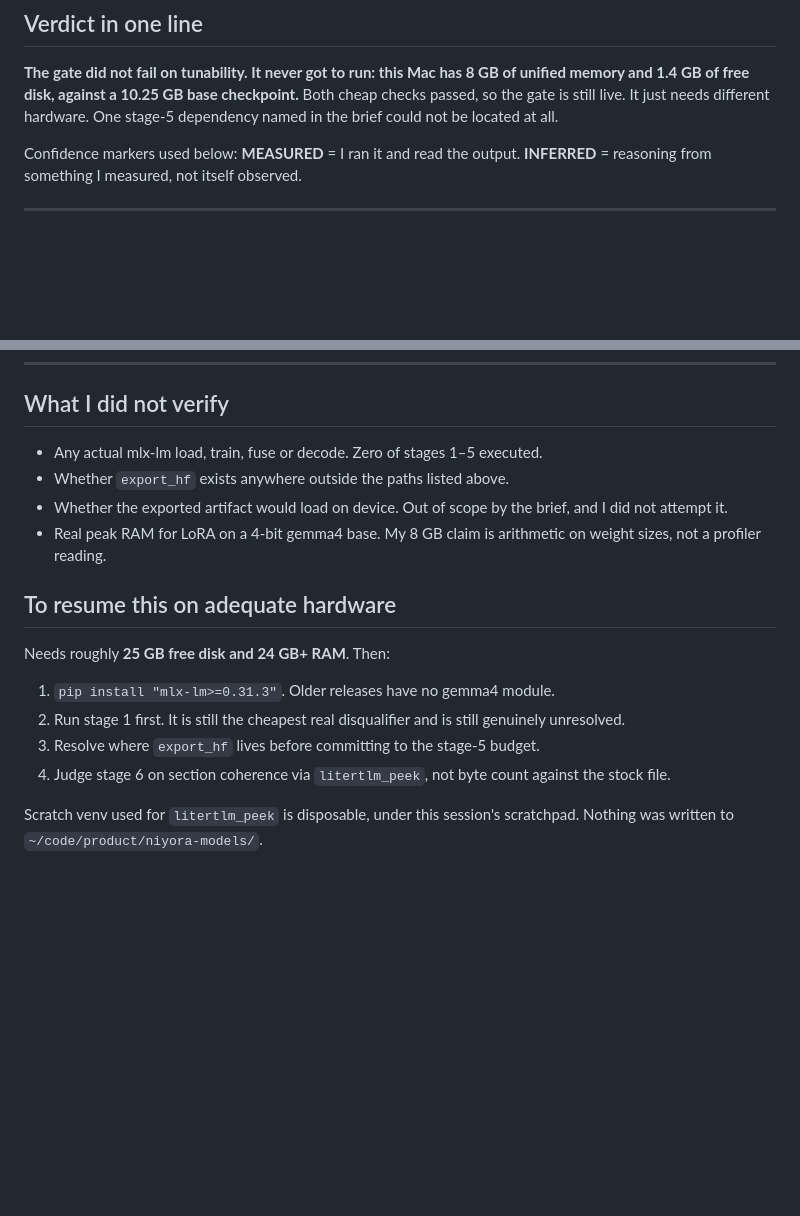
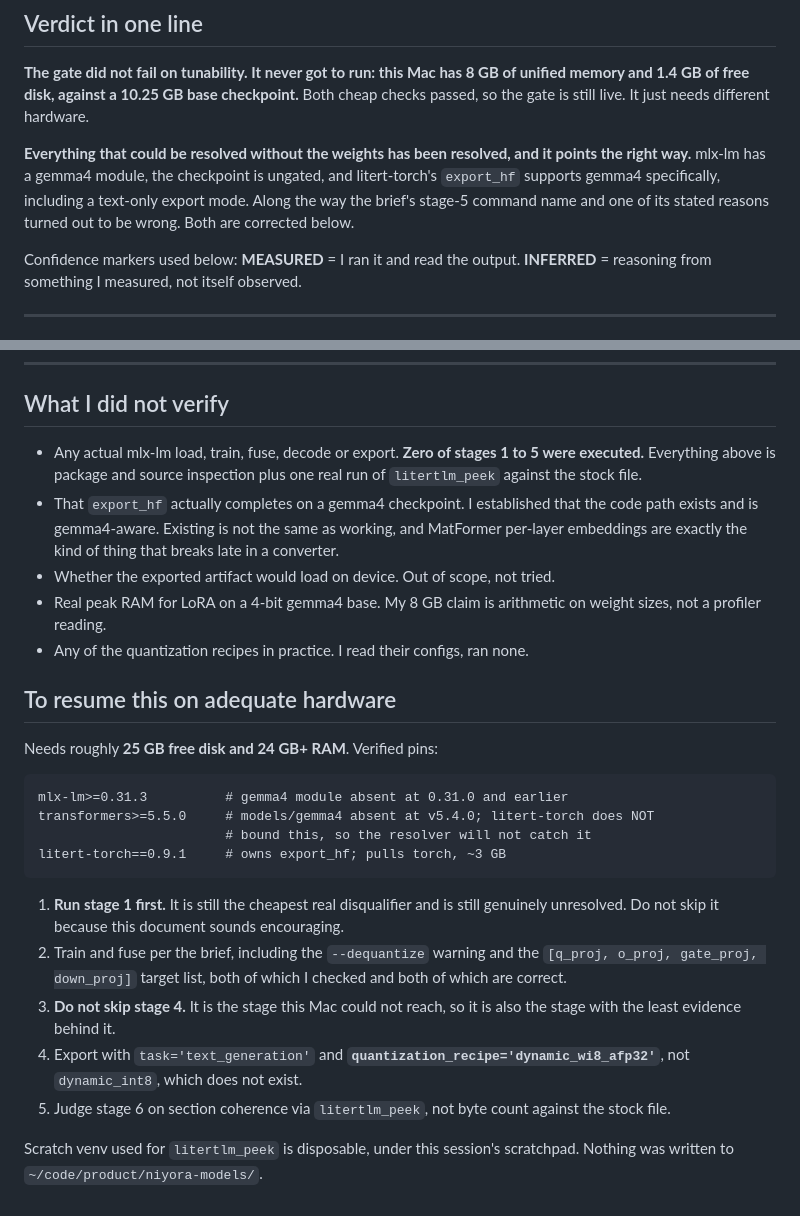
Before and after one commit to neha-prasad-ux/niyora-ios, a Markdown page: ai-briefs/export-gate-results.md, 2 parts joined by grey strips. GitHub-like rendering; blank space fills up the shorter version.

````diff
--- a/ai-briefs/export-gate-results.md
+++ b/ai-briefs/export-gate-results.md
@@ -9,7 +9,13 @@ Metro, no 8099, no 8100. Only file written in `ai-briefs/` is this one.
 **The gate did not fail on tunability. It never got to run: this Mac has 8 GB of
 unified memory and 1.4 GB of free disk, against a 10.25 GB base checkpoint.**
 Both cheap checks passed, so the gate is still live. It just needs different
-hardware. One stage-5 dependency named in the brief could not be located at all.
+hardware.
+
+**Everything that could be resolved without the weights has been resolved, and
+it points the right way.** mlx-lm has a gemma4 module, the checkpoint is
+ungated, and litert-torch's `export_hf` supports gemma4 specifically, including
+a text-only export mode. Along the way the brief's stage-5 command name and one
+of its stated reasons turned out to be wrong. Both are corrected below.
 
 Confidence markers used below: **MEASURED** = I ran it and read the output.
 **INFERRED** = reasoning from something I measured, not itself observed.
@@ -203,22 +266,41 @@ exactly in any temp-0 comparison.
 
 ## What I did not verify
 
-- Any actual mlx-lm load, train, fuse or decode. Zero of stages 1–5 executed.
-- Whether `export_hf` exists anywhere outside the paths listed above.
-- Whether the exported artifact would load on device. Out of scope by the brief,
-  and I did not attempt it.
+- Any actual mlx-lm load, train, fuse, decode or export. **Zero of stages 1 to 5
+  were executed.** Everything above is package and source inspection plus one
+  real run of `litertlm_peek` against the stock file.
+- That `export_hf` actually completes on a gemma4 checkpoint. I established that
+  the code path exists and is gemma4-aware. Existing is not the same as working,
+  and MatFormer per-layer embeddings are exactly the kind of thing that breaks
+  late in a converter.
+- Whether the exported artifact would load on device. Out of scope, not tried.
 - Real peak RAM for LoRA on a 4-bit gemma4 base. My 8 GB claim is arithmetic on
   weight sizes, not a profiler reading.
+- Any of the quantization recipes in practice. I read their configs, ran none.
 
 ## To resume this on adequate hardware
 
-Needs roughly **25 GB free disk and 24 GB+ RAM**. Then:
+Needs roughly **25 GB free disk and 24 GB+ RAM**. Verified pins:
 
-1. `pip install "mlx-lm>=0.31.3"`. Older releases have no gemma4 module.
-2. Run stage 1 first. It is still the cheapest real disqualifier and is still
-   genuinely unresolved.
-3. Resolve where `export_hf` lives before committing to the stage-5 budget.
-4. Judge stage 6 on section coherence via `litertlm_peek`, not byte count
+```
+mlx-lm>=0.31.3          # gemma4 module absent at 0.31.0 and earlier
+transformers>=5.5.0     # models/gemma4 absent at v5.4.0; litert-torch does NOT
+                        # bound this, so the resolver will not catch it
+litert-torch==0.9.1     # owns export_hf; pulls torch, ~3 GB
+```
+
+1. **Run stage 1 first.** It is still the cheapest real disqualifier and is
+   still genuinely unresolved. Do not skip it because this document sounds
+   encouraging.
+2. Train and fuse per the brief, including the `--dequantize` warning and the
+   `[q_proj, o_proj, gate_proj, down_proj]` target list, both of which I checked
+   and both of which are correct.
+3. **Do not skip stage 4.** It is the stage this Mac could not reach, so it is
+   also the stage with the least evidence behind it.
+4. Export with `task='text_generation'` and
+   **`quantization_recipe='dynamic_wi8_afp32'`**, not `dynamic_int8`, which does
+   not exist.
+5. Judge stage 6 on section coherence via `litertlm_peek`, not byte count
    against the stock file.
 
 Scratch venv used for `litertlm_peek` is disposable, under this session's
````
Also changed, not shown: other parts of ai-briefs/export-gate-results.md (+77 -20 lines).
